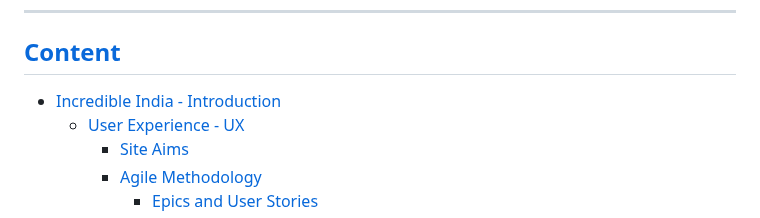
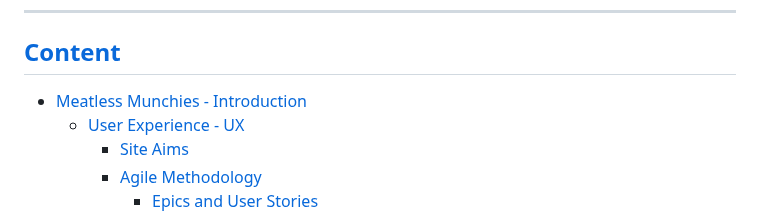
Before and after one commit to JakCrane/Assignment-3, a Markdown page: README.md, the part around the change. Drawn GitHub-style.

```diff
--- a/README.md
+++ b/README.md
@@ -11,7 +11,7 @@ You can view the live site here:- `IMPLEMENT THIS`
 ----
 
 ## [Content](#content)
-- [Incredible India - Introduction](#incredible-india---introduction)
+- [Meatless Munchies - Introduction](#Meatless-Munchies---introduction)
   - [User Experience - UX](#user-experience---ux)
     - [Site Aims](#site-aims)
     - [Agile Methodology](#agile-methodology)
```
